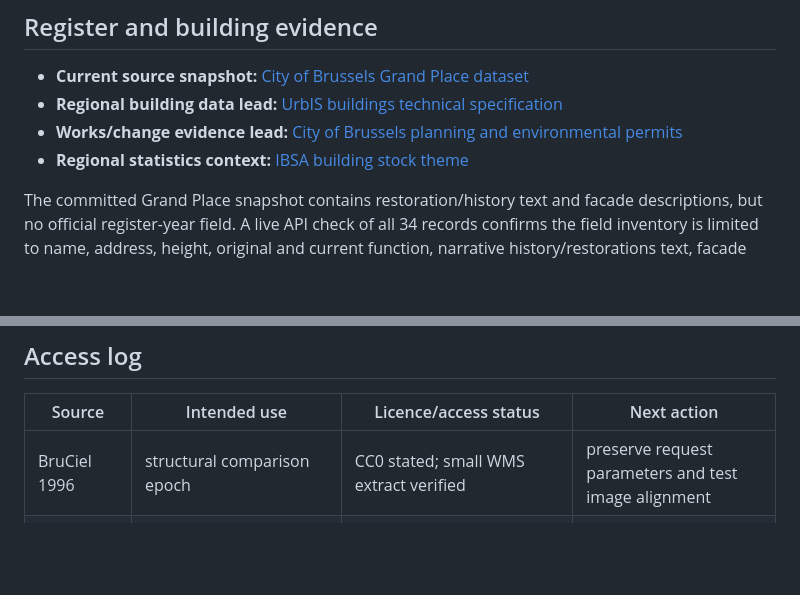
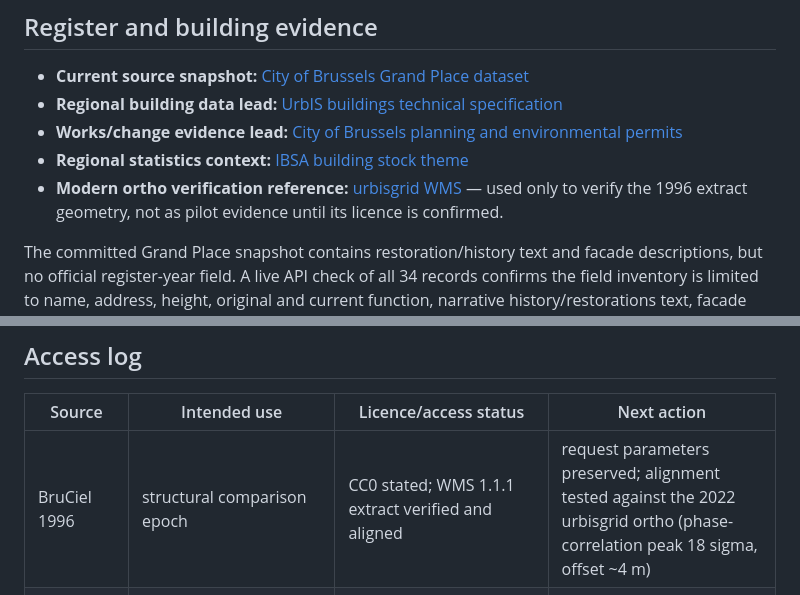
Before and after one commit to huaxel/three-ages, a Markdown page: docs/three-ages-source-access.md, 2 parts joined by grey strips. Drawn GitHub-style; blank space fills up the shorter version.

Commit message:
docs: verify 1996 extract alignment against modern ortho

```diff
--- a/docs/three-ages-source-access.md
+++ b/docs/three-ages-source-access.md
@@ -27,6 +27,7 @@ The archive is a discovery source, not an assumed open-licence source. Request r
 - **Regional building data lead:** [UrbIS buildings technical specification](https://urbisdownload.datastore.brussels/UrbIS/TechSpec/Buildings_TechSpec_FR20250708.pdf)
 - **Works/change evidence lead:** [City of Brussels planning and environmental permits](https://opendata.brussels.be/explore/dataset/permis-urbanisme-environnement-vbx/)
 - **Regional statistics context:** [IBSA building stock theme](https://ibsa.brussels/themes/amenagement-du-territoire/parc-de-batiments)
+- **Modern ortho verification reference:** [urbisgrid WMS](https://geoservices-urbis.irisnet.be/geoserver/urbisgrid/wms?) — used only to verify the 1996 extract geometry, not as pilot evidence until its licence is confirmed.
 
 The committed Grand Place snapshot contains restoration/history text and facade descriptions, but no official register-year field. A live API check of all 34 records confirms the field inventory is limited to name, address, height, original and current function, narrative history/restorations text, facade description, protection measures and coordinates — no structured construction year. The reviewed UrbIS specification describes 2D building geometry, addresses, block/building identifiers and a January 2025 temporal snapshot, but does not list an individual construction-year attribute in the Buildings catalogue. The City of Brussels planning-permits open dataset is aggregate yearly statistics only (year, domain, category, totals; coverage from 2013) with no address-level records, so permit-to-building matching is not possible from open data. Later-work evidence would require consulting permit PDFs via the city or Urban.brussels directly. The register-year source therefore remains an explicit access task rather than an inferred value.
 
@@ -34,7 +35,7 @@ The committed Grand Place snapshot contains restoration/history text and facade
 
 | Source | Intended use | Licence/access status | Next action |
 |---|---|---|---|
-| BruCiel 1996 | structural comparison epoch | CC0 stated; small WMS extract verified | preserve request parameters and test image alignment |
+| BruCiel 1996 | structural comparison epoch | CC0 stated; WMS 1.1.1 extract verified and aligned | request parameters preserved; alignment tested against the 2022 urbisgrid ortho (phase-correlation peak 18 sigma, offset ~4 m) |
 | BruCiel 1944 | second structural epoch | CC0 stated; layer is a dead cascade on all tested endpoints; provider workspace removed | find an alternative 1944-era source or ask the provider to republish the layer |
 | BruCiel other epochs | optional additional evidence | unknown per layer | only add after licence check |
 | Brussels Archives | facade/history imagery | permission/reuse request required | submit a pilot request |
```
